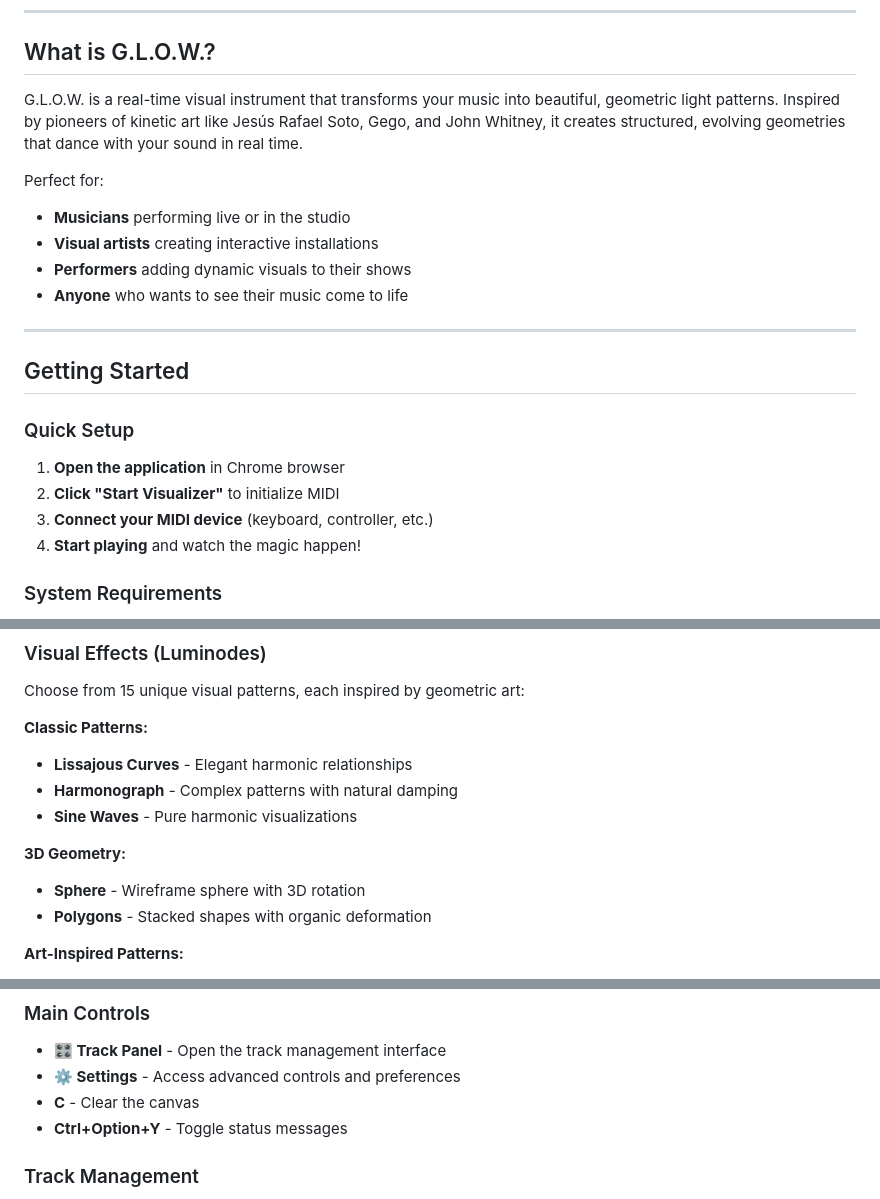
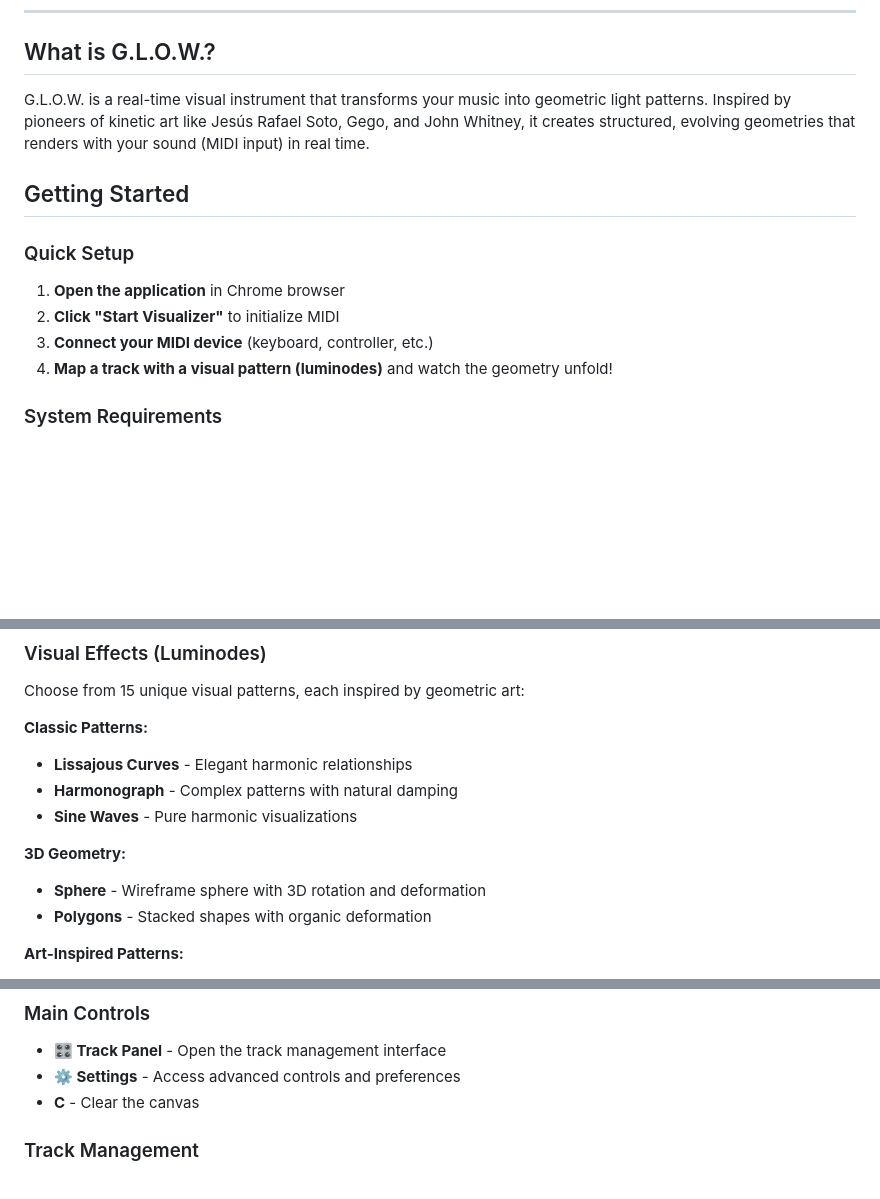
Before and after one commit to rafaelbecks/glow, a Markdown page: USER_MANUAL.md, 3 parts joined by grey strips. Drawn GitHub-style; blank space fills up the shorter version.

Commit message:
removed bloat text from manual

```diff
--- a/USER_MANUAL.md
+++ b/USER_MANUAL.md
@@ -6,15 +6,8 @@
 
 ## What is G.L.O.W.?
 
-G.L.O.W. is a real-time visual instrument that transforms your music into beautiful, geometric light patterns. Inspired by pioneers of kinetic art like Jesús Rafael Soto, Gego, and John Whitney, it creates structured, evolving geometries that dance with your sound in real time.
+G.L.O.W. is a real-time visual instrument that transforms your music into geometric light patterns. Inspired by pioneers of kinetic art like Jesús Rafael Soto, Gego, and John Whitney, it creates structured, evolving geometries that renders with your sound (MIDI input) in real time.
 
-Perfect for:
-- **Musicians** performing live or in the studio
-- **Visual artists** creating interactive installations
-- **Performers** adding dynamic visuals to their shows
-- **Anyone** who wants to see their music come to life
-
----
 
 ## Getting Started
 
@@ -22,7 +15,7 @@ Perfect for:
 1. **Open the application** in Chrome browser
 2. **Click "Start Visualizer"** to initialize MIDI
 3. **Connect your MIDI device** (keyboard, controller, etc.)
-4. **Start playing** and watch the magic happen!
+4. **Map a track with a visual pattern (luminodes)** and watch the geometry unfold!
 
 ### System Requirements
 - Modern web browser (Chrome recommended)
@@ -50,7 +43,7 @@ Choose from 15 unique visual patterns, each inspired by geometric art:
 - **Sine Waves** - Pure harmonic visualizations
 
 **3D Geometry:**
-- **Sphere** - Wireframe sphere with 3D rotation
+- **Sphere** - Wireframe sphere with 3D rotation and deformation
 - **Polygons** - Stacked shapes with organic deformation
 
 **Art-Inspired Patterns:**
@@ -74,7 +67,6 @@ Choose from 15 unique visual patterns, each inspired by geometric art:
 - **🎛️ Track Panel** - Open the track management interface
 - **⚙️ Settings** - Access advanced controls and preferences
 - **C** - Clear the canvas
-- **Ctrl+Option+Y** - Toggle status messages
 
 ### Track Management
 1. **Open the track panel** by clicking the 🎛️ button
```
